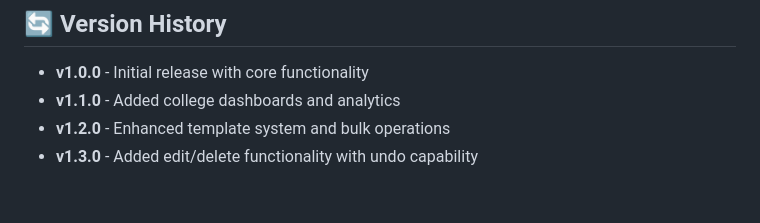
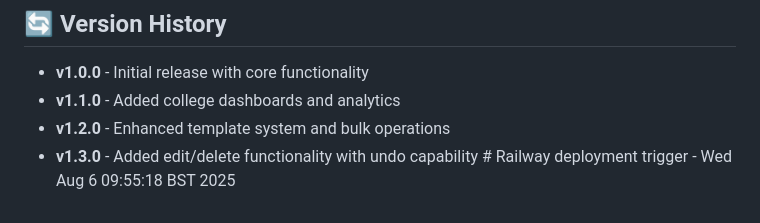
Before and after one commit to edadey/am-reports-hub, a Markdown page: README.md, the part around the change. GitHub-like rendering.

Commit message:
Trigger Railway deployment - Wed Aug  6 09:55:21 BST 2025

```diff
--- a/README.md
+++ b/README.md
@@ -235,4 +235,4 @@ For support and questions:
 - **v1.0.0** - Initial release with core functionality
 - **v1.1.0** - Added college dashboards and analytics
 - **v1.2.0** - Enhanced template system and bulk operations
-- **v1.3.0** - Added edit/delete functionality with undo capability
+- **v1.3.0** - Added edit/delete functionality with undo capability # Railway deployment trigger - Wed Aug  6 09:55:18 BST 2025
```
